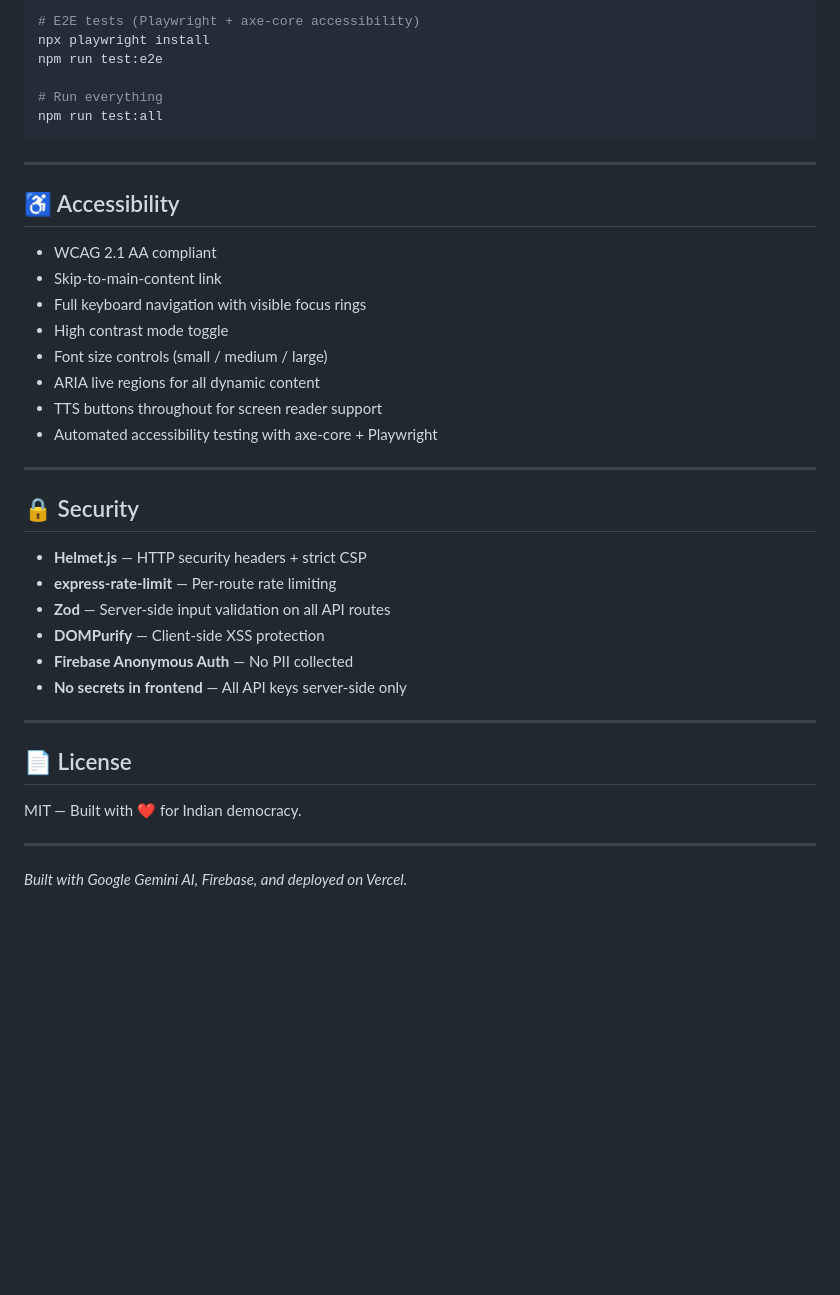
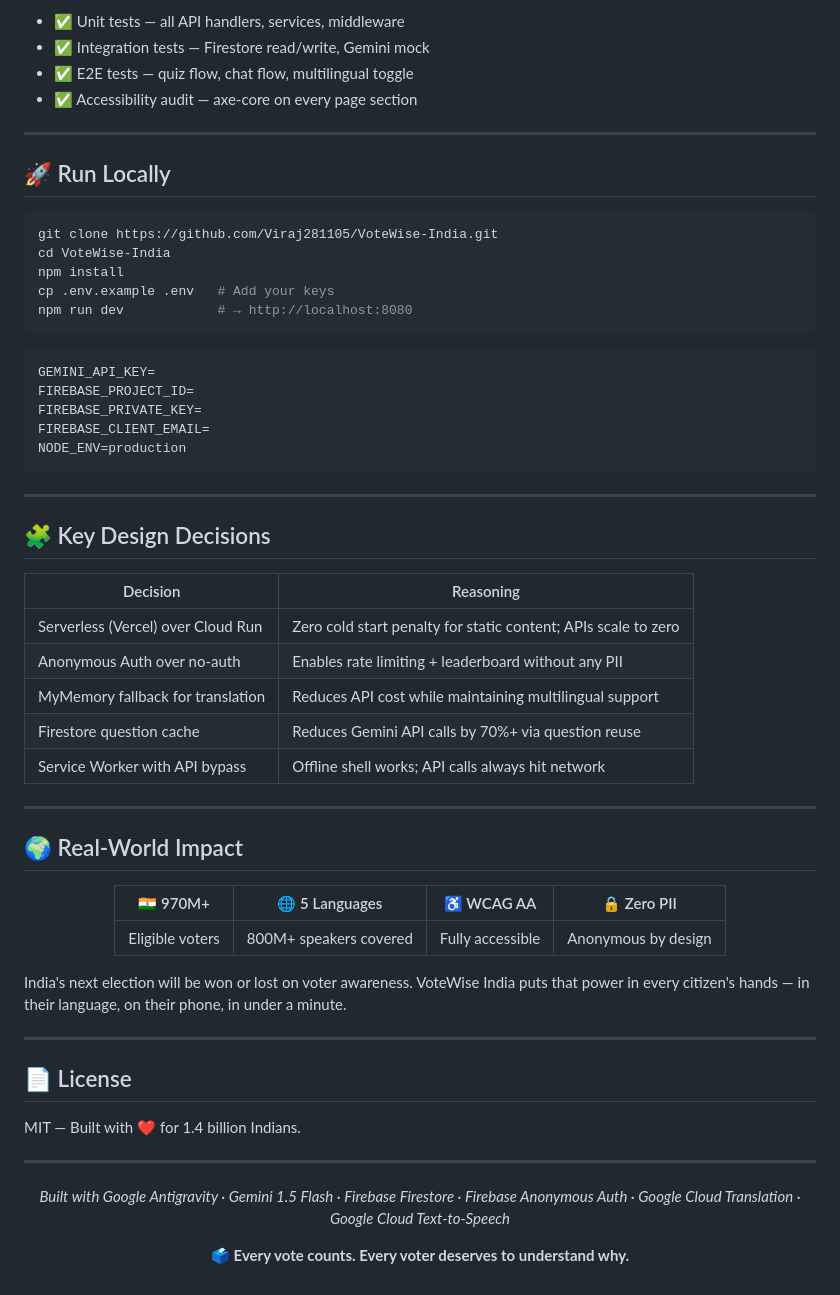
Before and after one commit to Viraj281105/VoteWise-India, a Markdown page: README.md, the part around one of its changes. GitHub-like rendering; blank space fills up the shorter version.

````diff
--- a/README.md
+++ b/README.md
@@ -132,42 +230,67 @@ npm run test:coverage
 
-# E2E tests (Playwright + axe-core accessibility)
-npx playwright install
-npm run test:e2e
+- ✅ Unit tests — all API handlers, services, middleware
+- ✅ Integration tests — Firestore read/write, Gemini mock
+- ✅ E2E tests — quiz flow, chat flow, multilingual toggle
+- ✅ Accessibility audit — axe-core on every page section
 
-# Run everything
-npm run test:all
+---
+
+## 🚀 Run Locally
+
+```bash
+git clone https://github.com/Viraj281105/VoteWise-India.git
+cd VoteWise-India
+npm install
+cp .env.example .env   # Add your keys
+npm run dev            # → http://localhost:8080
+```
+
+```env
+GEMINI_API_KEY=
+FIREBASE_PROJECT_ID=
+FIREBASE_PRIVATE_KEY=
+FIREBASE_CLIENT_EMAIL=
+NODE_ENV=production
 ```
 
 ---
 
-## ♿ Accessibility
+## 🧩 Key Design Decisions
 
-- WCAG 2.1 AA compliant
-- Skip-to-main-content link
-- Full keyboard navigation with visible focus rings
-- High contrast mode toggle
-- Font size controls (small / medium / large)
-- ARIA live regions for all dynamic content
-- TTS buttons throughout for screen reader support
-- Automated accessibility testing with axe-core + Playwright
+| Decision | Reasoning |
+|---|---|
+| Serverless (Vercel) over Cloud Run | Zero cold start penalty for static content; APIs scale to zero |
+| Anonymous Auth over no-auth | Enables rate limiting + leaderboard without any PII |
+| MyMemory fallback for translation | Reduces API cost while maintaining multilingual support |
+| Firestore question cache | Reduces Gemini API calls by 70%+ via question reuse |
+| Service Worker with API bypass | Offline shell works; API calls always hit network |
 
 ---
 
-## 🔒 Security
+## 🌍 Real-World Impact
 
-- **Helmet.js** — HTTP security headers + strict CSP
-- **express-rate-limit** — Per-route rate limiting
-- **Zod** — Server-side input validation on all API routes
-- **DOMPurify** — Client-side XSS protection
-- **Firebase Anonymous Auth** — No PII collected
-- **No secrets in frontend** — All API keys server-side only
+<div align="center">
+
+| 🇮🇳 970M+ | 🌐 5 Languages | ♿ WCAG AA | 🔒 Zero PII |
+|---|---|---|---|
+| Eligible voters | 800M+ speakers covered | Fully accessible | Anonymous by design |
+
+</div>
+
+India's next election will be won or lost on voter awareness. VoteWise India puts that power in every citizen's hands — in their language, on their phone, in under a minute.
 
 ---
 
 ## 📄 License
 
-MIT — Built with ❤️ for Indian democracy.
+MIT — Built with ❤️ for 1.4 billion Indians.
 
 ---
 
-*Built with Google Gemini AI, Firebase, and deployed on Vercel.*
+<div align="center">
+
+*Built with Google Antigravity · Gemini 1.5 Flash · Firebase Firestore · Firebase Anonymous Auth · Google Cloud Translation · Google Cloud Text-to-Speech*
+
+**🗳️ Every vote counts. Every voter deserves to understand why.**
+
+</div>
````
Also changed, not shown: other parts of README.md (+189 -91 lines).
